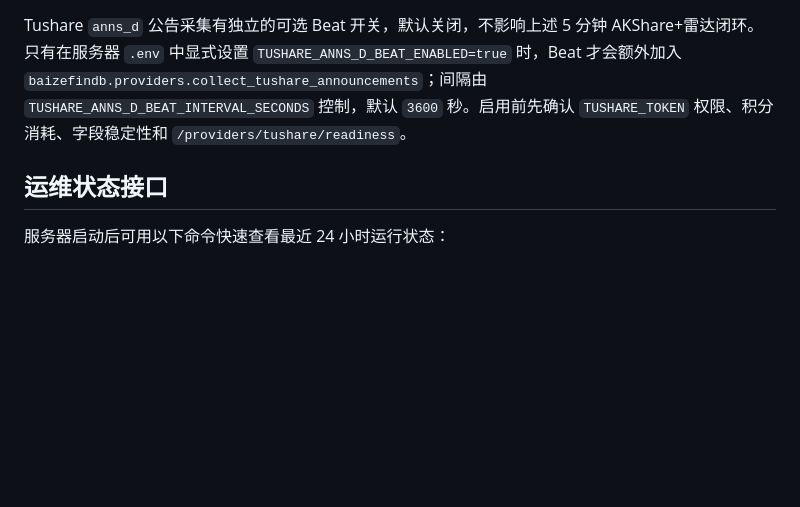
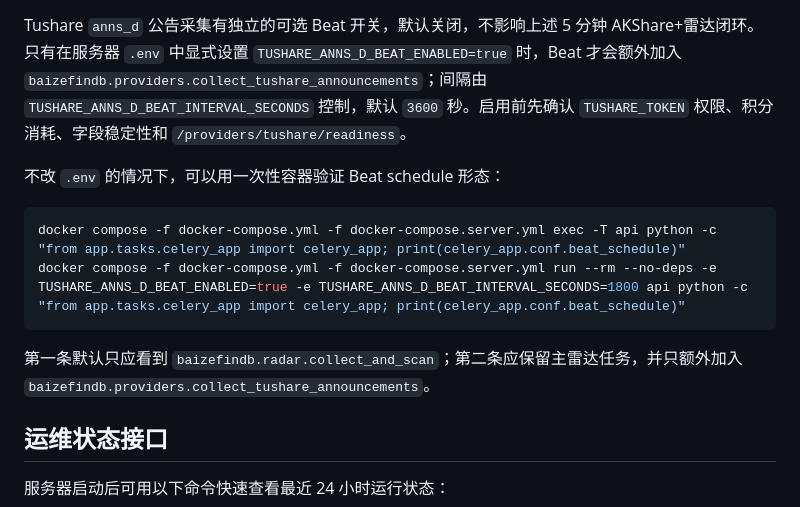
Before and after one commit to Piracola/BaizeFinDB, a Markdown page: docs/runbooks/linux-server.md, the part around the change. Rendered like a GitHub page; blank space fills up the shorter version.

Commit message:
docs(deploy): record tushare beat docker validation

````diff
--- a/docs/runbooks/linux-server.md
+++ b/docs/runbooks/linux-server.md
@@ -139,6 +139,15 @@ Linux 服务器上的完整步骤以 [infra/linux/README.md](../../infra/linux/R
 
 Tushare `anns_d` 公告采集有独立的可选 Beat 开关，默认关闭，不影响上述 5 分钟 AKShare+雷达闭环。只有在服务器 `.env` 中显式设置 `TUSHARE_ANNS_D_BEAT_ENABLED=true` 时，Beat 才会额外加入 `baizefindb.providers.collect_tushare_announcements`；间隔由 `TUSHARE_ANNS_D_BEAT_INTERVAL_SECONDS` 控制，默认 `3600` 秒。启用前先确认 `TUSHARE_TOKEN` 权限、积分消耗、字段稳定性和 `/providers/tushare/readiness`。
 
+不改 `.env` 的情况下，可以用一次性容器验证 Beat schedule 形态：
+
+```powershell
+docker compose -f docker-compose.yml -f docker-compose.server.yml exec -T api python -c "from app.tasks.celery_app import celery_app; print(celery_app.conf.beat_schedule)"
+docker compose -f docker-compose.yml -f docker-compose.server.yml run --rm --no-deps -e TUSHARE_ANNS_D_BEAT_ENABLED=true -e TUSHARE_ANNS_D_BEAT_INTERVAL_SECONDS=1800 api python -c "from app.tasks.celery_app import celery_app; print(celery_app.conf.beat_schedule)"
+```
+
+第一条默认只应看到 `baizefindb.radar.collect_and_scan`；第二条应保留主雷达任务，并只额外加入 `baizefindb.providers.collect_tushare_announcements`。
+
 ## 运维状态接口
 
 服务器启动后可用以下命令快速查看最近 24 小时运行状态：
````
Also changed, not shown: docs/PROJECT_STATUS.md (+1 -1 lines), 项目开发总文档.md (+1 -0 lines).
